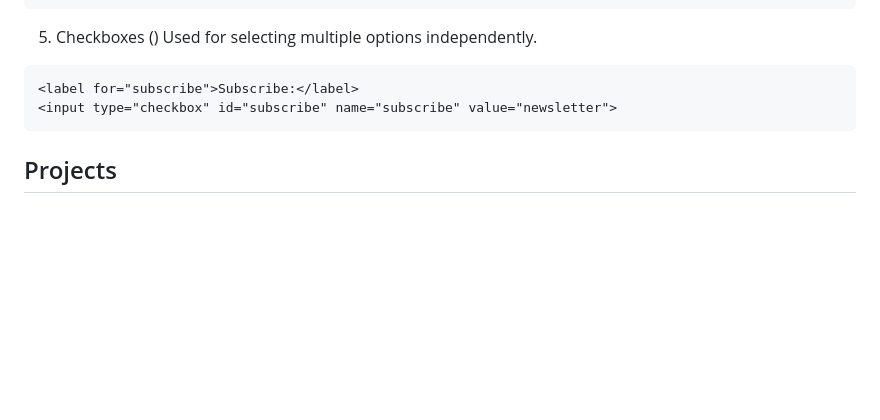
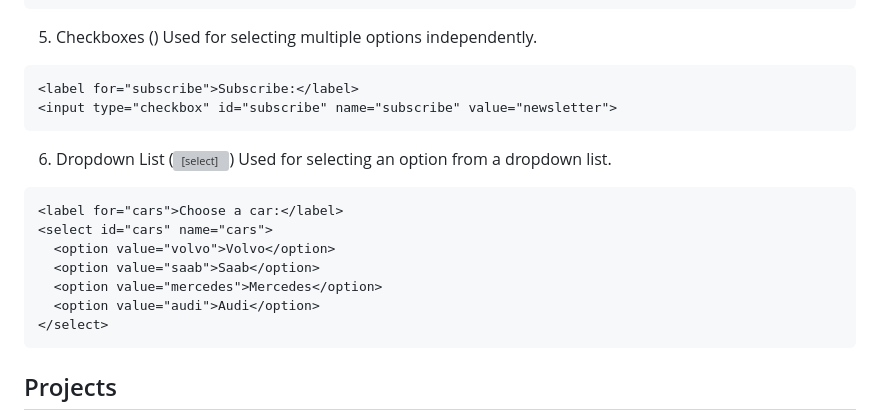
Before and after one commit to 369webforall/mern-stack-one, a Markdown page: 2-html-css/css/README.md, the part around the change. Drawn GitHub-style; blank space fills up the shorter version; grey boxes are pictures that could not be loaded.

````diff
--- a/2-html-css/css/README.md
+++ b/2-html-css/css/README.md
@@ -604,6 +604,19 @@ Used for selecting multiple options independently.
 <input type="checkbox" id="subscribe" name="subscribe" value="newsletter">
 ```
 
+6. Dropdown List (<select>)
+Used for selecting an option from a dropdown list.
+
+```html
+<label for="cars">Choose a car:</label>
+<select id="cars" name="cars">
+  <option value="volvo">Volvo</option>
+  <option value="saab">Saab</option>
+  <option value="mercedes">Mercedes</option>
+  <option value="audi">Audi</option>
+</select>
+```
+
 ## Projects
 
 [Google DOC - Practical exercise to complete](https://docs.google.com/document/d/144gpYdeVUQljEFQBK_-x5M4KSM3R9Dc7mLkQpQNFjwA/edit)
````
Also changed, not shown: 2-html-css/README.md (+184 -0 lines).
